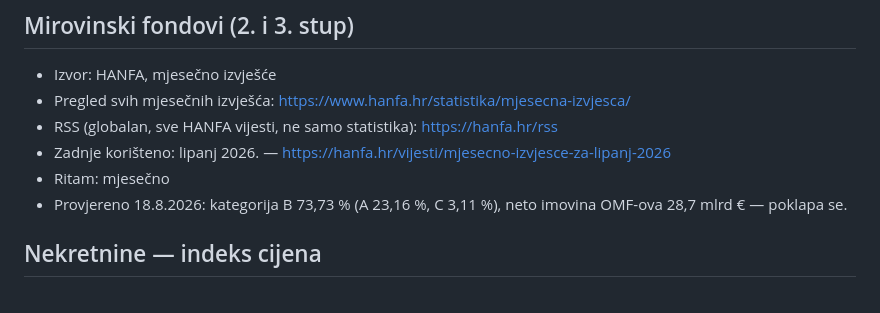
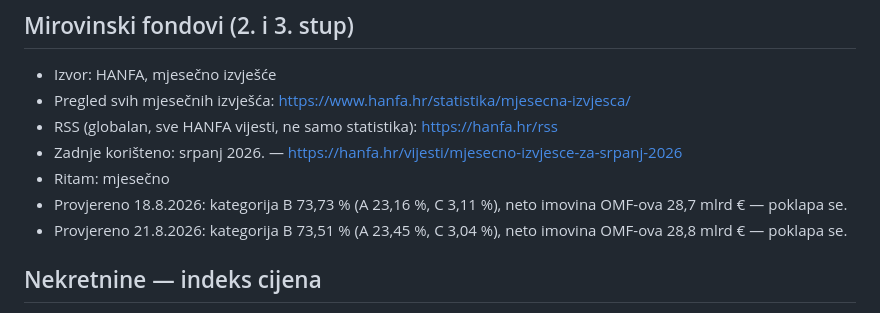
Before and after one commit to onovcu-svg/moja-stranica, a Markdown page: IZVORI.md, the part around the change. GitHub-like rendering.

Commit message:
docs(izvori): HANFA srpanj 2026. provjeren
Zadnje koristeno izvjesce azurirano na srpanj 2026. (mi-08_26.xlsx).
Provjereno 21.8.2026: kategorija B 73,51 % (A 23,45 %, C 3,04 %), neto imovina
OMF-ova 28,8 mlrd €.

Co-Authored-By: Claude Sonnet 5 <noreply@anthropic.com>

```diff
--- a/IZVORI.md
+++ b/IZVORI.md
@@ -133,10 +133,12 @@ Zadnja potpuna provjera: 18. 8. 2026. (inflacija ažurirana 19. 8. 2026. na srpa
 - Izvor: HANFA, mjesečno izvješće
 - Pregled svih mjesečnih izvješća: https://www.hanfa.hr/statistika/mjesecna-izvjesca/
 - RSS (globalan, sve HANFA vijesti, ne samo statistika): https://hanfa.hr/rss
-- Zadnje korišteno: lipanj 2026. — https://hanfa.hr/vijesti/mjesecno-izvjesce-za-lipanj-2026
+- Zadnje korišteno: srpanj 2026. — https://hanfa.hr/vijesti/mjesecno-izvjesce-za-srpanj-2026
 - Ritam: mjesečno
 - Provjereno 18.8.2026: kategorija B 73,73 % (A 23,16 %, C 3,11 %),
   neto imovina OMF-ova 28,7 mlrd € — poklapa se.
+- Provjereno 21.8.2026: kategorija B 73,51 % (A 23,45 %, C 3,04 %),
+  neto imovina OMF-ova 28,8 mlrd € — poklapa se.
 
 ## Nekretnine — indeks cijena
 
```
